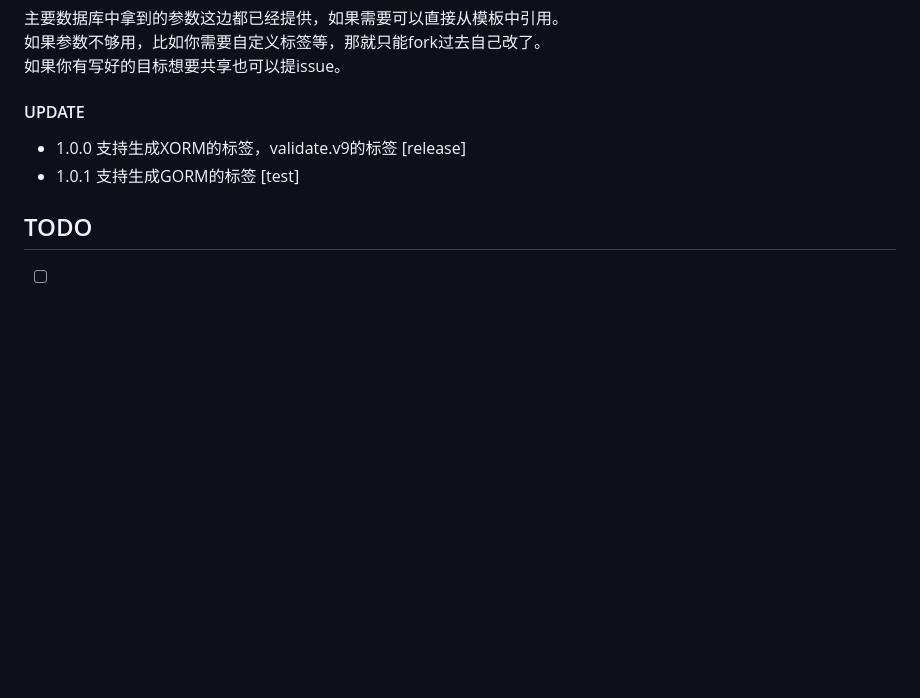
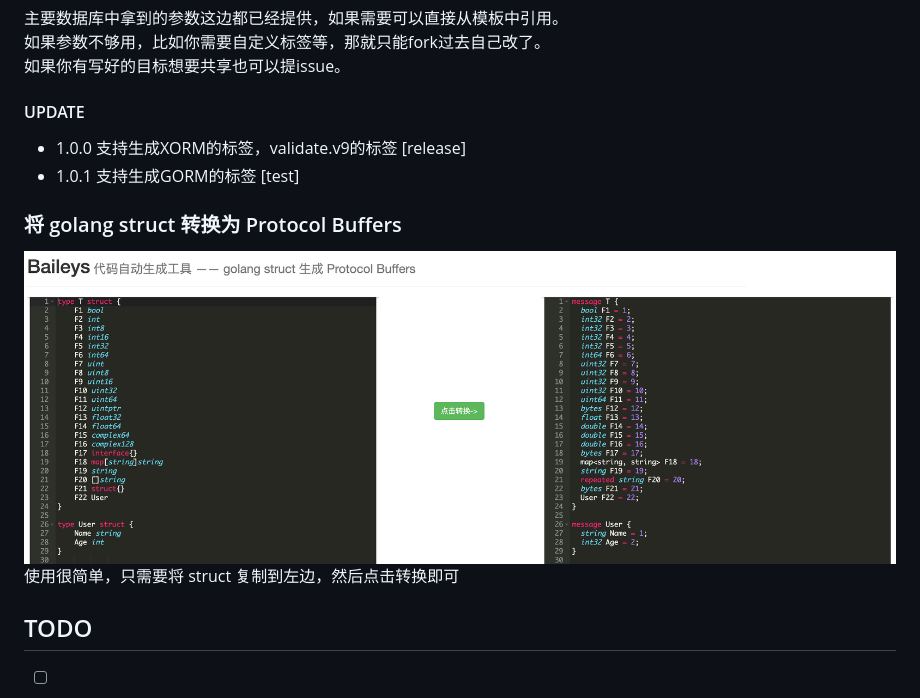
Before and after one commit to LinkinStars/baileys, a Markdown page: README.md, the part around the change printed below. Drawn GitHub-style; pictures changed too: docs/struct2pb.png (added); blank space fills up the shorter version.

Commit message:
添加 golang struct 转换 protocol buffer 功能

```diff
--- a/README.md
+++ b/README.md
@@ -71,6 +71,10 @@ type FieldData struct {
 - 1.0.0 支持生成XORM的标签，validate.v9的标签 [release]
 - 1.0.1 支持生成GORM的标签 [test]
 
+### 将 golang struct 转换为 Protocol Buffers
+![](./docs/struct2pb.png)
+使用很简单，只需要将 struct 复制到左边，然后点击转换即可
+
 ## TODO
 - [ ] go struct 转 json
 - [ ] json 转 go struct
```
Also changed, not shown: other parts of README.md (+1 -1 lines), 2 other files.
